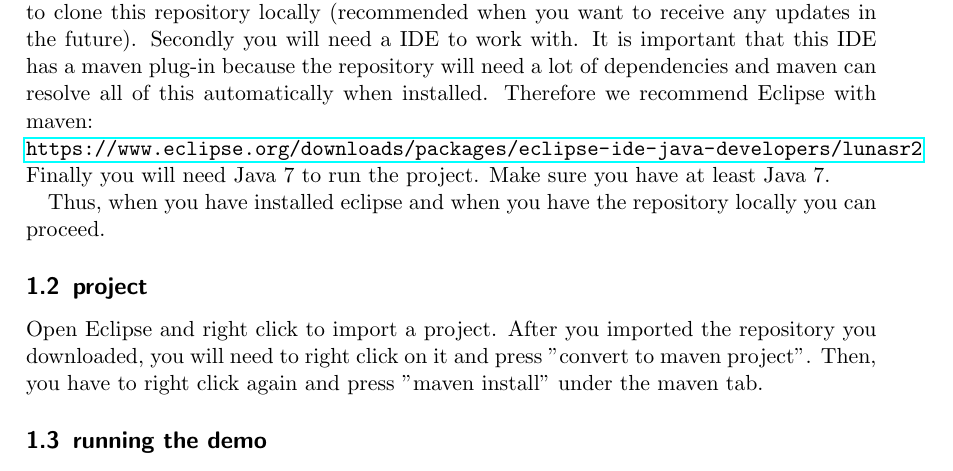
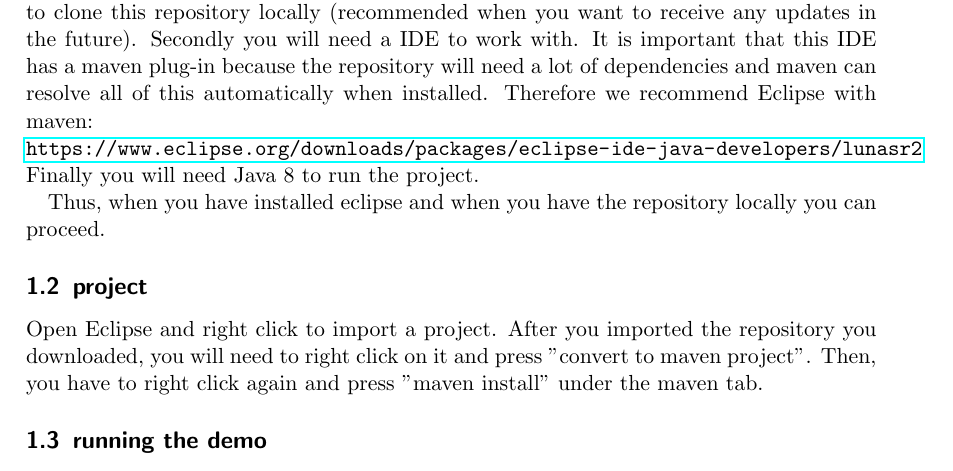
Before and after one commit to tygron-virtual-humans/gamygdala-integration, a LaTeX document (documents/Project Documentation.tex): part of page 2 of 2, cut so that both start at the same text. Compiled offline with pdfLaTeX.

Commit message:
Changed Java version to 8 because of GAM-port

```diff
--- a/documents/Project Documentation.tex
+++ b/documents/Project Documentation.tex
@@ -41,7 +41,7 @@ First you will need to download the repository from Github on this link: \\
 You can either download the zip (recommended for single use) or use the Github client to clone this repository locally (recommended when you want to receive any updates in the future).
 Secondly you will need a IDE to work with. It is important that this IDE has a maven plug-in because the repository will need a lot of dependencies and maven can resolve all of this automatically when installed. Therefore we recommend Eclipse with maven:\\
 \url{https://www.eclipse.org/downloads/packages/eclipse-ide-java-developers/lunasr2}
-Finally you will need Java 7 to run the project. Make sure you have at least Java 7.
+Finally you will need Java 8 to run the project.
 
 Thus, when you have installed eclipse and when you have the repository locally you can proceed.
 
```
Also changed, not shown: documents/Project Documentation.pdf.
